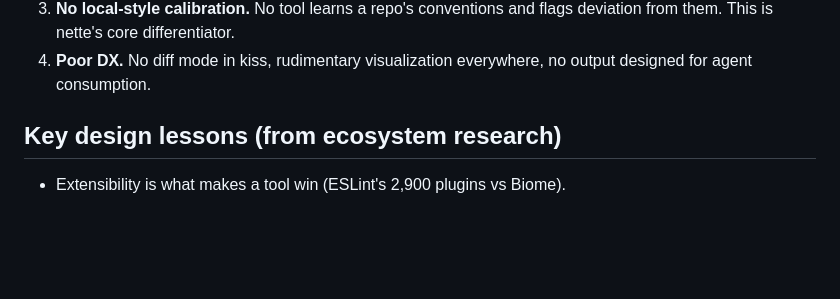
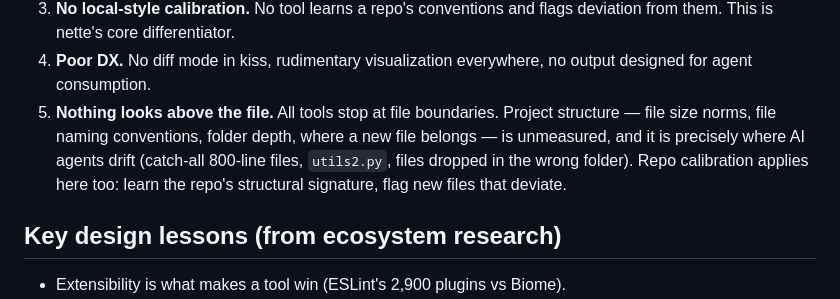
Before and after one commit to gausoft/nette, a Markdown page: docs/vision.md, the part around the change. GitHub-like rendering; blank space fills up the shorter version.

Commit message:
docs: add project structure as fifth market gap

```diff
--- a/docs/vision.md
+++ b/docs/vision.md
@@ -38,6 +38,12 @@ radon, lizard) identified four open gaps:
    flags deviation from them. This is nette's core differentiator.
 4. **Poor DX.** No diff mode in kiss, rudimentary visualization everywhere,
    no output designed for agent consumption.
+5. **Nothing looks above the file.** All tools stop at file boundaries.
+   Project structure — file size norms, file naming conventions, folder
+   depth, where a new file belongs — is unmeasured, and it is precisely
+   where AI agents drift (catch-all 800-line files, `utils2.py`, files
+   dropped in the wrong folder). Repo calibration applies here too: learn
+   the repo's structural signature, flag new files that deviate.
 
 ## Key design lessons (from ecosystem research)
 
```
